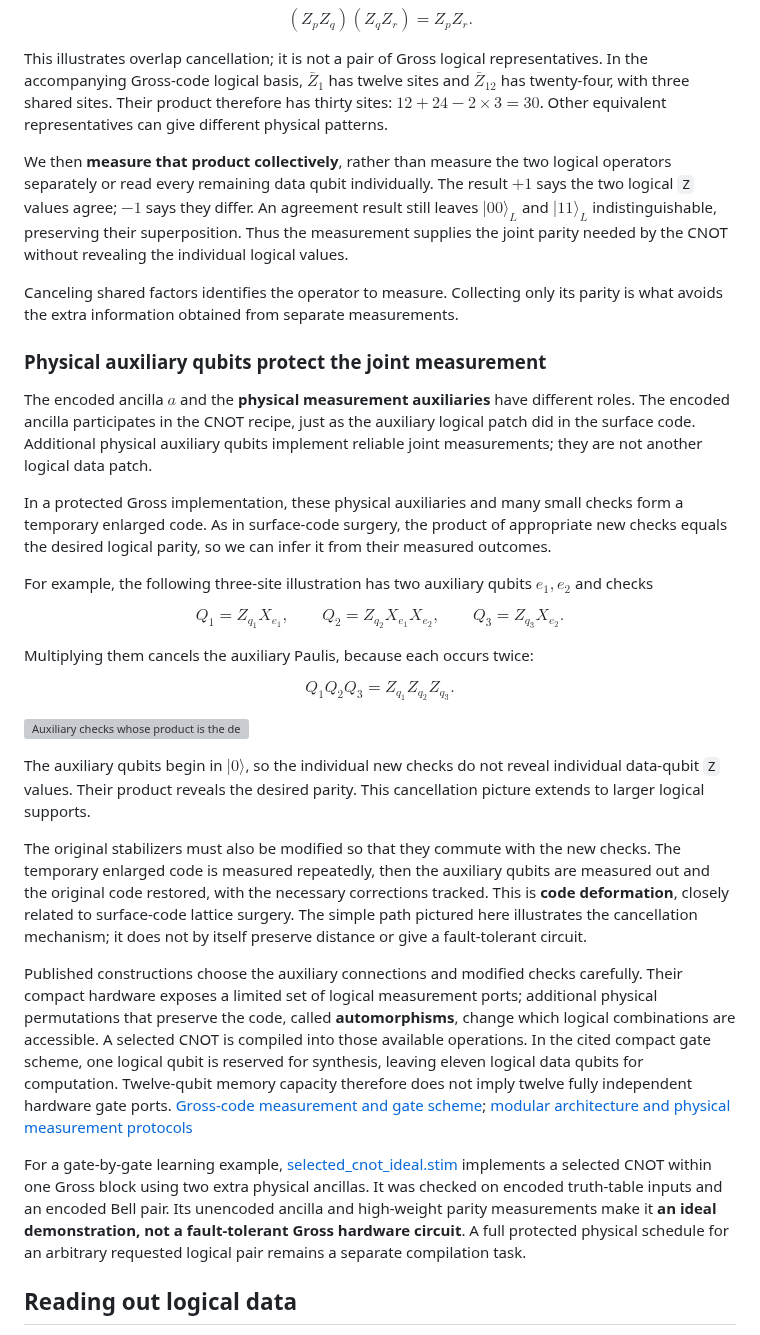
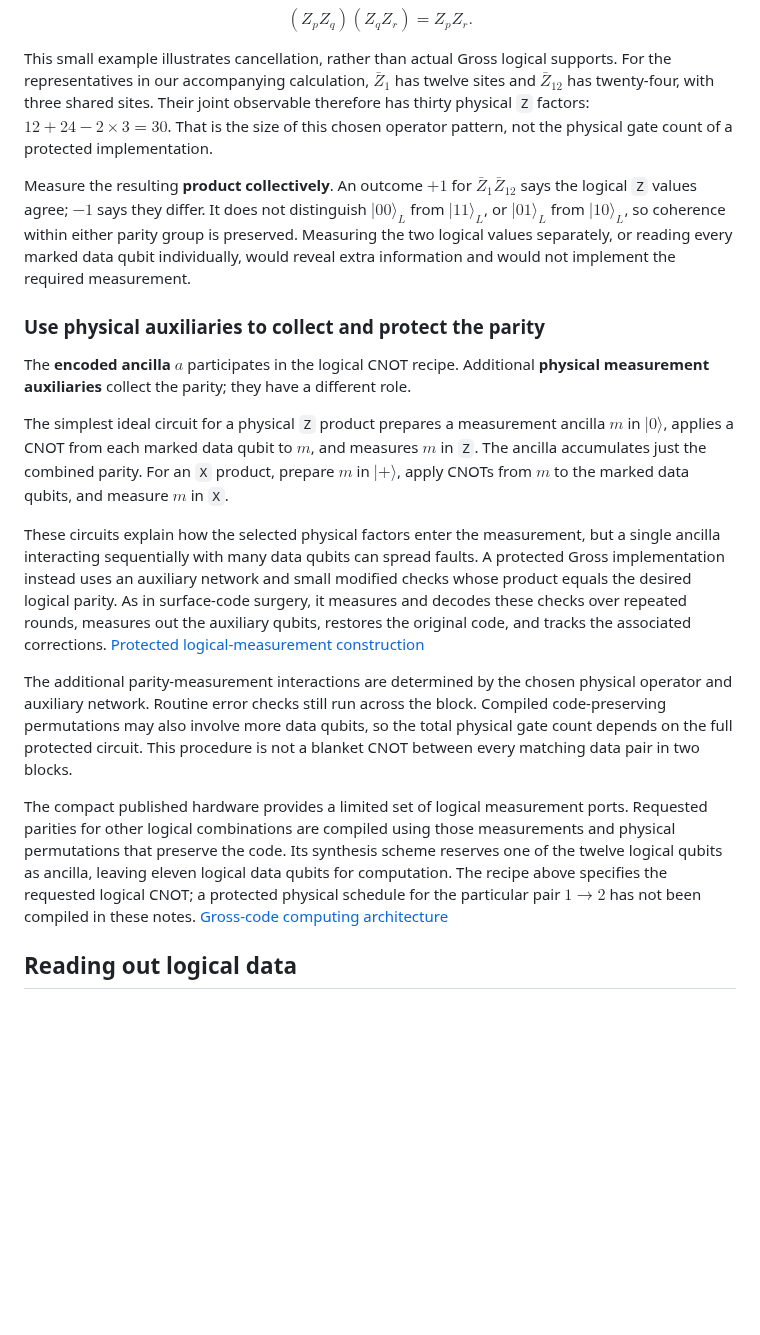
Before and after one commit to Sam-XiaoyueLi/QEC-basics, a Markdown page: qec_knowledge_base/gross-code/README.md, the part around one of its changes. GitHub-like rendering; blank space fills up the shorter version; grey boxes are pictures that could not be loaded.

```diff
--- a/qec_knowledge_base/gross-code/README.md
+++ b/qec_knowledge_base/gross-code/README.md
@@ -241,41 +185,21 @@ $$
 (Z_pZ_q)(Z_qZ_r)=Z_pZ_r.
 $$
 
-This illustrates overlap cancellation; it is not a pair of Gross logical representatives. In the accompanying Gross-code logical basis, $\bar Z_1$ has twelve sites and $\bar Z_{12}$ has twenty-four, with three shared sites. Their product therefore has thirty sites: $12+24-2\times3=30$. Other equivalent representatives can give different physical patterns.
+This small example illustrates cancellation, rather than actual Gross logical supports. For the representatives in our accompanying calculation, $\bar Z_1$ has twelve sites and $\bar Z_{12}$ has twenty-four, with three shared sites. Their joint observable therefore has thirty physical `Z` factors: $12+24-2\times3=30$. That is the size of this chosen operator pattern, not the physical gate count of a protected implementation.
 
-We then **measure that product collectively**, rather than measure the two logical operators separately or read every remaining data qubit individually. The result $+1$ says the two logical `Z` values agree; $-1$ says they differ. An agreement result still leaves $|00\rangle_L$ and $|11\rangle_L$ indistinguishable, preserving their superposition. Thus the measurement supplies the joint parity needed by the CNOT without revealing the individual logical values.
+Measure the resulting **product collectively**. An outcome $+1$ for $\bar Z_1\bar Z_{12}$ says the logical `Z` values agree; $-1$ says they differ. It does not distinguish $|00\rangle_L$ from $|11\rangle_L$, or $|01\rangle_L$ from $|10\rangle_L$, so coherence within either parity group is preserved. Measuring the two logical values separately, or reading every marked data qubit individually, would reveal extra information and would not implement the required measurement.
 
-Canceling shared factors identifies the operator to measure. Collecting only its parity is what avoids the extra information obtained from separate measurements.
+### Use physical auxiliaries to collect and protect the parity
 
-### Physical auxiliary qubits protect the joint measurement
+The **encoded ancilla** $a$ participates in the logical CNOT recipe. Additional **physical measurement auxiliaries** collect the parity; they have a different role.
 
-The encoded ancilla $a$ and the **physical measurement auxiliaries** have different roles. The encoded ancilla participates in the CNOT recipe, just as the auxiliary logical patch did in the surface code. Additional physical auxiliary qubits implement reliable joint measurements; they are not another logical data patch.
+The simplest ideal circuit for a physical `Z` product prepares a measurement ancilla $m$ in $|0\rangle$, applies a CNOT from each marked data qubit to $m$, and measures $m$ in `Z`. The ancilla accumulates just the combined parity. For an `X` product, prepare $m$ in $|+\rangle$, apply CNOTs from $m$ to the marked data qubits, and measure $m$ in `X`.
 
-In a protected Gross implementation, these physical auxiliaries and many small checks form a temporary enlarged code. As in surface-code surgery, the product of appropriate new checks equals the desired logical parity, so we can infer it from their measured outcomes.
+These circuits explain how the selected physical factors enter the measurement, but a single ancilla interacting sequentially with many data qubits can spread faults. A protected Gross implementation instead uses an auxiliary network and small modified checks whose product equals the desired logical parity. As in surface-code surgery, it measures and decodes these checks over repeated rounds, measures out the auxiliary qubits, restores the original code, and tracks the associated corrections. [Protected logical-measurement construction](https://arxiv.org/html/2407.18393v2#S4)
 
-For example, the following three-site illustration has two auxiliary qubits $e_1,e_2$ and checks
+The additional parity-measurement interactions are determined by the chosen physical operator and auxiliary network. Routine error checks still run across the block. Compiled code-preserving permutations may also involve more data qubits, so the total physical gate count depends on the full protected circuit. This procedure is not a blanket CNOT between every matching data pair in two blocks.
 
-$$
-Q_1=Z_{q_1}X_{e_1},\qquad
-Q_2=Z_{q_2}X_{e_1}X_{e_2},\qquad
-Q_3=Z_{q_3}X_{e_2}.
-$$
-
-Multiplying them cancels the auxiliary Paulis, because each occurs twice:
-
-$$
-Q_1Q_2Q_3=Z_{q_1}Z_{q_2}Z_{q_3}.
-$$
-
-![Auxiliary checks whose product is the desired data parity](assets/parity-measurement.png)
-
-The auxiliary qubits begin in $|0\rangle$, so the individual new checks do not reveal individual data-qubit `Z` values. Their product reveals the desired parity. This cancellation picture extends to larger logical supports.
-
-The original stabilizers must also be modified so that they commute with the new checks. The temporary enlarged code is measured repeatedly, then the auxiliary qubits are measured out and the original code restored, with the necessary corrections tracked. This is **code deformation**, closely related to surface-code lattice surgery. The simple path pictured here illustrates the cancellation mechanism; it does not by itself preserve distance or give a fault-tolerant circuit.
-
-Published constructions choose the auxiliary connections and modified checks carefully. Their compact hardware exposes a limited set of logical measurement ports; additional physical permutations that preserve the code, called **automorphisms**, change which logical combinations are accessible. A selected CNOT is compiled into those available operations. In the cited compact gate scheme, one logical qubit is reserved for synthesis, leaving eleven logical data qubits for computation. Twelve-qubit memory capacity therefore does not imply twelve fully independent hardware gate ports. [Gross-code measurement and gate scheme](https://arxiv.org/html/2407.18393v2#S4); [modular architecture and physical measurement protocols](https://arxiv.org/html/2506.03094v1#S2.SS3)
-
-For a gate-by-gate learning example, [selected_cnot_ideal.stim](selected_cnot_ideal.stim) implements a selected CNOT within one Gross block using two extra physical ancillas. It was checked on encoded truth-table inputs and an encoded Bell pair. Its unencoded ancilla and high-weight parity measurements make it **an ideal demonstration, not a fault-tolerant Gross hardware circuit**. A full protected physical schedule for an arbitrary requested logical pair remains a separate compilation task.
+The compact published hardware provides a limited set of logical measurement ports. Requested parities for other logical combinations are compiled using those measurements and physical permutations that preserve the code. Its synthesis scheme reserves one of the twelve logical qubits as ancilla, leaving eleven logical data qubits for computation. The recipe above specifies the requested logical CNOT; a protected physical schedule for the particular pair $1\to2$ has not been compiled in these notes. [Gross-code computing architecture](https://arxiv.org/html/2506.03094v1#S2.SS3)
 
 ## Reading out logical data
 
```
Also changed, not shown: other parts of qec_knowledge_base/gross-code/README.md (+18 -74 lines).
